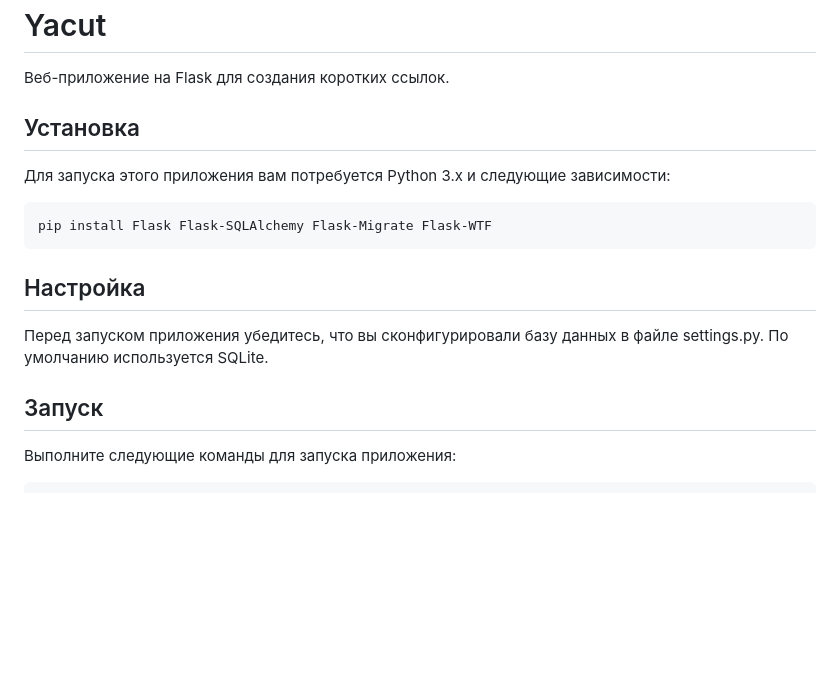
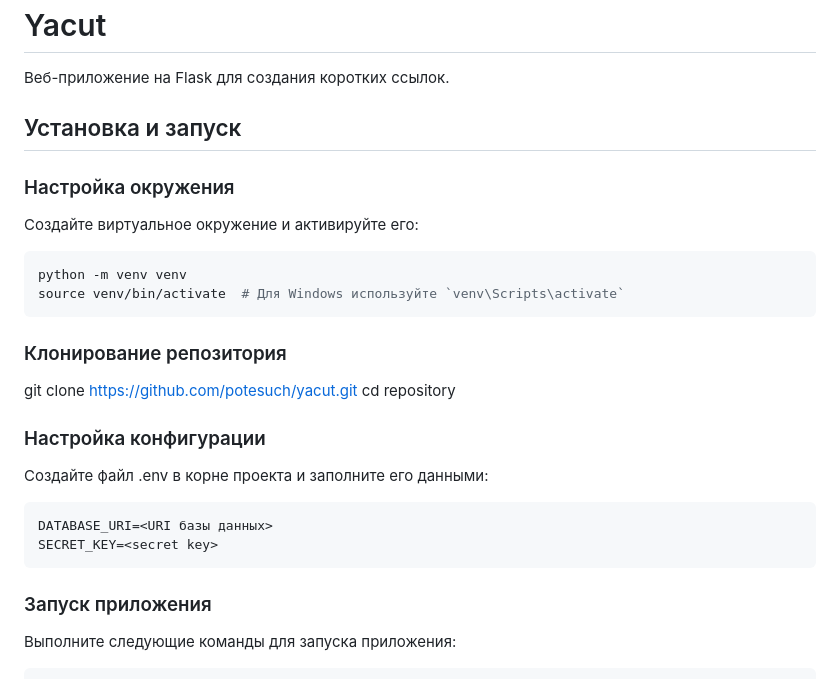
Before and after one commit to potesuch/yacut, a Markdown page: README.md, the part around the change. GitHub-like rendering; blank space fills up the shorter version.

````diff
--- a/README.md
+++ b/README.md
@@ -2,19 +2,31 @@
 
 Веб-приложение на Flask для создания коротких ссылок.
 
-## Установка
+## Установка и запуск
 
-Для запуска этого приложения вам потребуется Python 3.x и следующие зависимости:
+### Настройка окружения
 
-```sh
-pip install Flask Flask-SQLAlchemy Flask-Migrate Flask-WTF
+Создайте виртуальное окружение и активируйте его:
+
+``` sh
+python -m venv venv
+source venv/bin/activate  # Для Windows используйте `venv\Scripts\activate`
+```
+### Клонирование репозитория
+
+git clone https://github.com/potesuch/yacut.git
+cd repository
+
+### Настройка конфигурации
+
+Создайте файл .env в корне проекта и заполните его данными:
+
+``` plaintext
+DATABASE_URI=<URI базы данных>
+SECRET_KEY=<secret key>
 ```
 
-## Настройка
-
-Перед запуском приложения убедитесь, что вы сконфигурировали базу данных в файле settings.py. По умолчанию используется SQLite.
-
-## Запуск
+### Запуск приложения
 
 Выполните следующие команды для запуска приложения:
 
````
